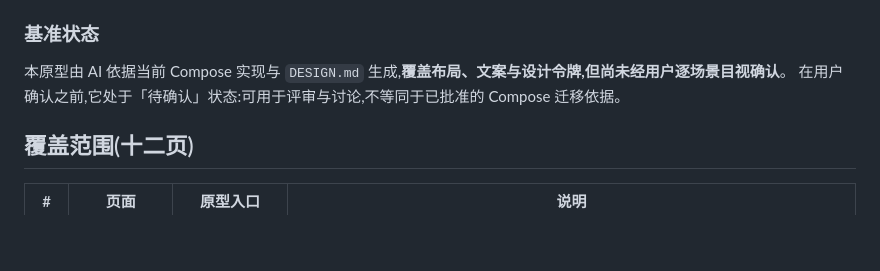
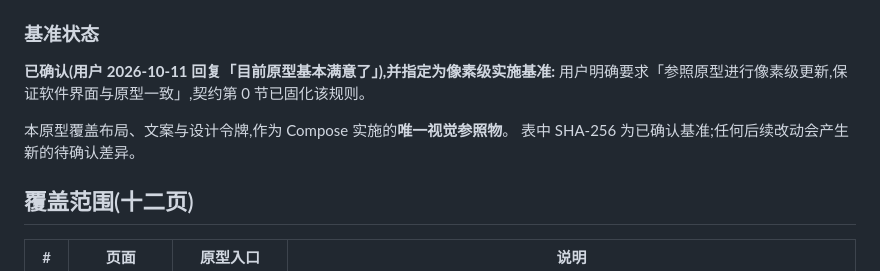
Before and after one commit to han1997/DianMao, a Markdown page: design/mockup/BASELINE.md, the part around the change. Rendered like a GitHub page; blank space fills up the shorter version.

Commit message:
docs: make pixel-level parity with the confirmed prototype the UI contract

```diff
--- a/design/mockup/BASELINE.md
+++ b/design/mockup/BASELINE.md
@@ -9,8 +9,11 @@
 
 ### 基准状态
 
-本原型由 AI 依据当前 Compose 实现与 `DESIGN.md` 生成,**覆盖布局、文案与设计令牌,但尚未经用户逐场景目视确认**。
-在用户确认之前,它处于「待确认」状态:可用于评审与讨论,不等同于已批准的 Compose 迁移依据。
+**已确认(用户 2026-10-11 回复「目前原型基本满意了」),并指定为像素级实施基准:**
+用户明确要求「参照原型进行像素级更新,保证软件界面与原型一致」,契约第 0 节已固化该规则。
+
+本原型覆盖布局、文案与设计令牌,作为 Compose 实施的**唯一视觉参照物**。
+表中 SHA-256 为已确认基准;任何后续改动会产生新的待确认差异。
 
 ## 覆盖范围(十二页)
 | # | 页面 | 原型入口 | 说明 |
```
Also changed, not shown: 1 other file.
